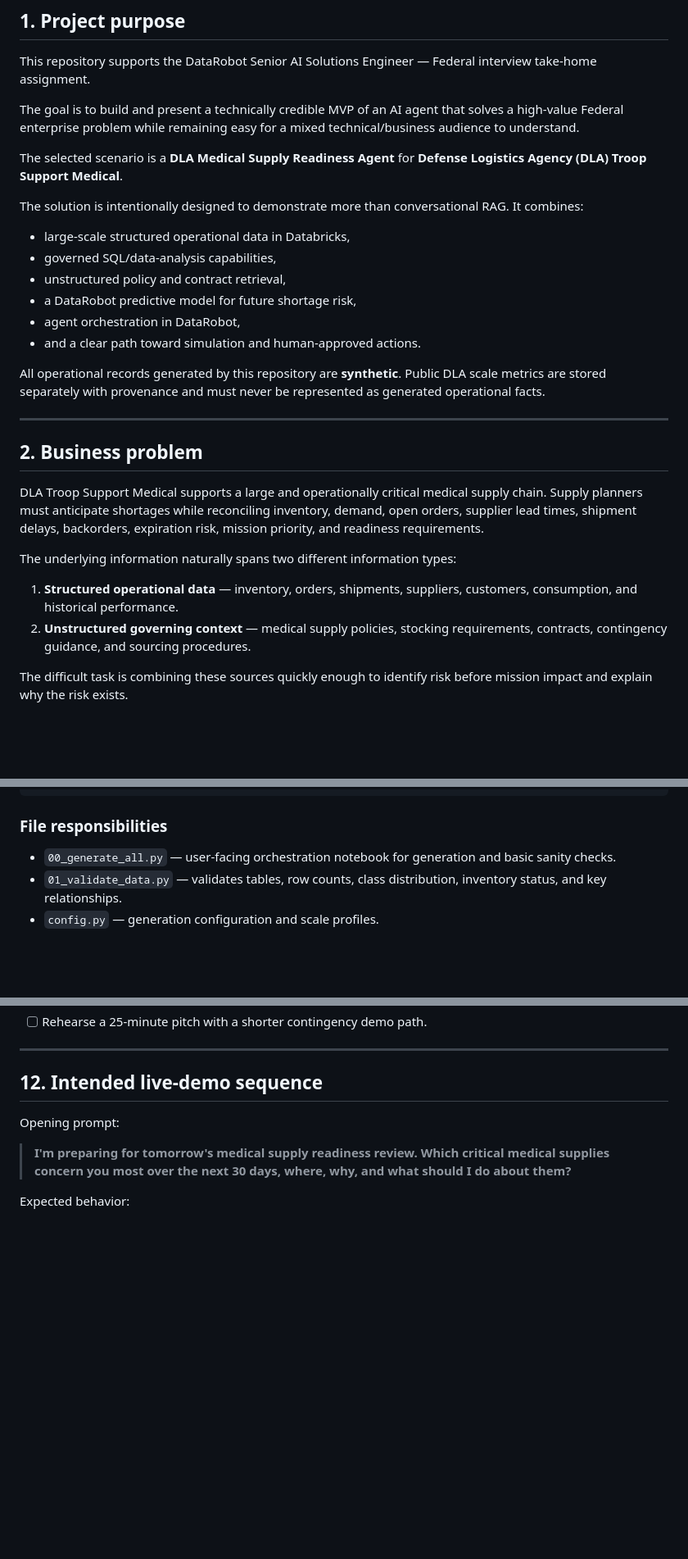
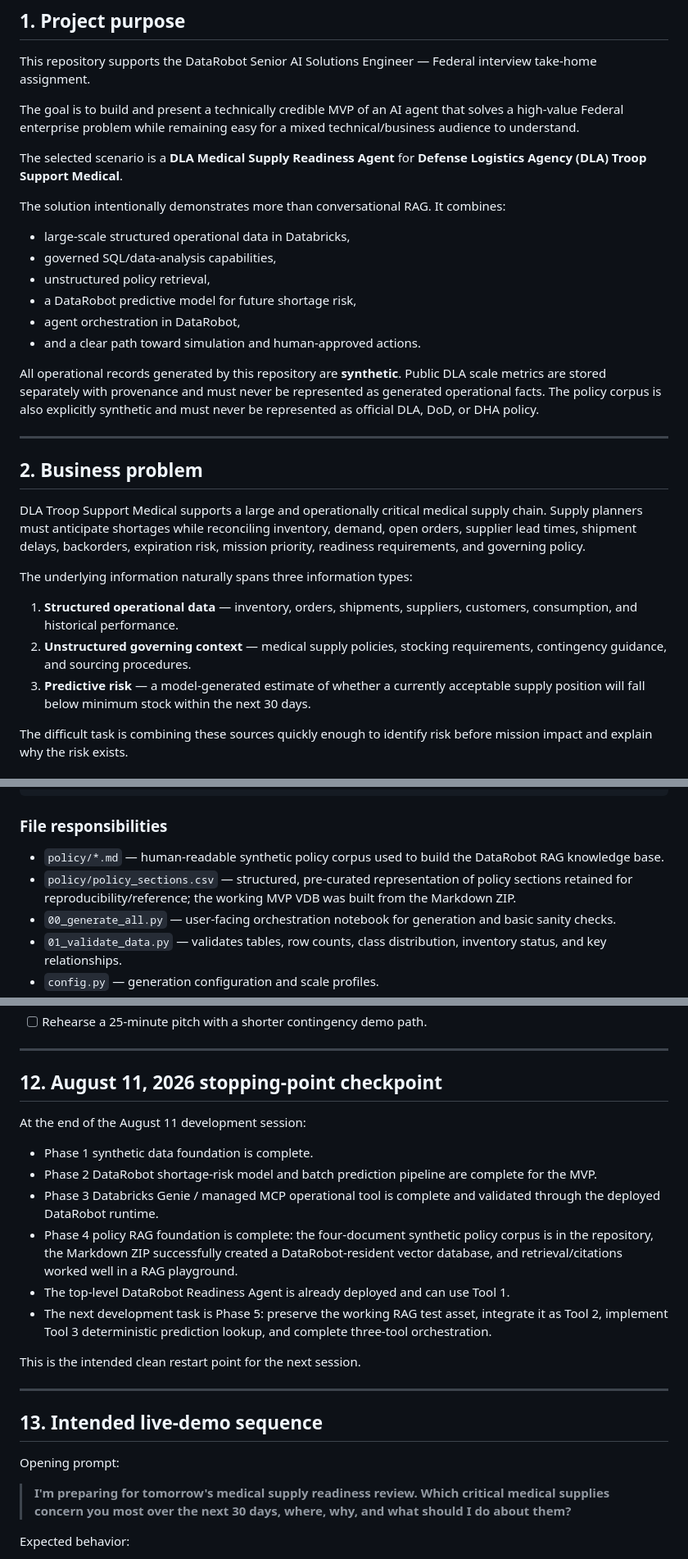
Before and after one commit to lucastorlay15/dla-medical-supply-readiness-agent, a Markdown page: PROJECT_PLAN.md, 3 parts joined by grey strips. Shown at 82% size. GitHub-like rendering; blank space fills up the shorter version.

```diff
--- a/PROJECT_PLAN.md
+++ b/PROJECT_PLAN.md
@@ -8,27 +8,28 @@ The goal is to build and present a technically credible MVP of an AI agent that
 
 The selected scenario is a **DLA Medical Supply Readiness Agent** for **Defense Logistics Agency (DLA) Troop Support Medical**.
 
-The solution is intentionally designed to demonstrate more than conversational RAG. It combines:
+The solution intentionally demonstrates more than conversational RAG. It combines:
 
 - large-scale structured operational data in Databricks,
 - governed SQL/data-analysis capabilities,
-- unstructured policy and contract retrieval,
+- unstructured policy retrieval,
 - a DataRobot predictive model for future shortage risk,
 - agent orchestration in DataRobot,
 - and a clear path toward simulation and human-approved actions.
 
-All operational records generated by this repository are **synthetic**. Public DLA scale metrics are stored separately with provenance and must never be represented as generated operational facts.
+All operational records generated by this repository are **synthetic**. Public DLA scale metrics are stored separately with provenance and must never be represented as generated operational facts. The policy corpus is also explicitly synthetic and must never be represented as official DLA, DoD, or DHA policy.
 
 ---
 
 ## 2. Business problem
 
-DLA Troop Support Medical supports a large and operationally critical medical supply chain. Supply planners must anticipate shortages while reconciling inventory, demand, open orders, supplier lead times, shipment delays, backorders, expiration risk, mission priority, and readiness requirements.
+DLA Troop Support Medical supports a large and operationally critical medical supply chain. Supply planners must anticipate shortages while reconciling inventory, demand, open orders, supplier lead times, shipment delays, backorders, expiration risk, mission priority, readiness requirements, and governing policy.
 
-The underlying information naturally spans two different information types:
+The underlying information naturally spans three information types:
 
 1. **Structured operational data** — inventory, orders, shipments, suppliers, customers, consumption, and historical performance.
-2. **Unstructured governing context** — medical supply policies, stocking requirements, contracts, contingency guidance, and sourcing procedures.
+2. **Unstructured governing context** — medical supply policies, stocking requirements, contingency guidance, and sourcing procedures.
+3. **Predictive risk** — a model-generated estimate of whether a currently acceptable supply position will fall below minimum stock within the next 30 days.
 
 The difficult task is combining these sources quickly enough to identify risk before mission impact and explain why the risk exists.
 
@@ -360,6 +378,8 @@ datarobot-agent-application/
 
 ### File responsibilities
 
+- `policy/*.md` — human-readable synthetic policy corpus used to build the DataRobot RAG knowledge base.
+- `policy/policy_sections.csv` — structured, pre-curated representation of policy sections retained for reproducibility/reference; the working MVP VDB was built from the Markdown ZIP.
 - `00_generate_all.py` — user-facing orchestration notebook for generation and basic sanity checks.
 - `01_validate_data.py` — validates tables, row counts, class distribution, inventory status, and key relationships.
 - `config.py` — generation configuration and scale profiles.
@@ -649,7 +663,22 @@ Tasks:
 
 ---
 
-## 12. Intended live-demo sequence
+## 12. August 11, 2026 stopping-point checkpoint
+
+At the end of the August 11 development session:
+
+- Phase 1 synthetic data foundation is complete.
+- Phase 2 DataRobot shortage-risk model and batch prediction pipeline are complete for the MVP.
+- Phase 3 Databricks Genie / managed MCP operational tool is complete and validated through the deployed DataRobot runtime.
+- Phase 4 policy RAG foundation is complete: the four-document synthetic policy corpus is in the repository, the Markdown ZIP successfully created a DataRobot-resident vector database, and retrieval/citations worked well in a RAG playground.
+- The top-level DataRobot Readiness Agent is already deployed and can use Tool 1.
+- The next development task is Phase 5: preserve the working RAG test asset, integrate it as Tool 2, implement Tool 3 deterministic prediction lookup, and complete three-tool orchestration.
+
+This is the intended clean restart point for the next session.
+
+---
+
+## 13. Intended live-demo sequence
 
 Opening prompt:
 
```
Also changed, not shown: other parts of PROJECT_PLAN.md (+68 -57 lines).
